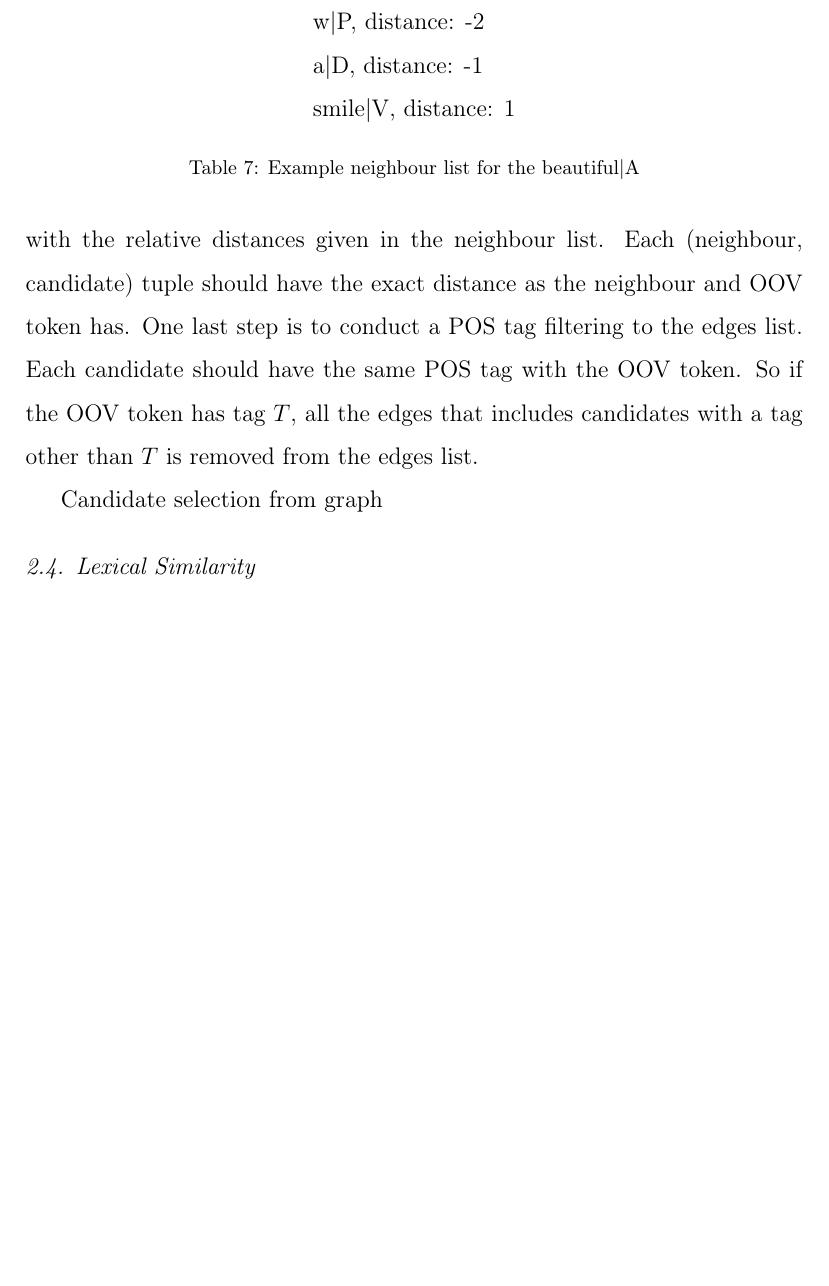
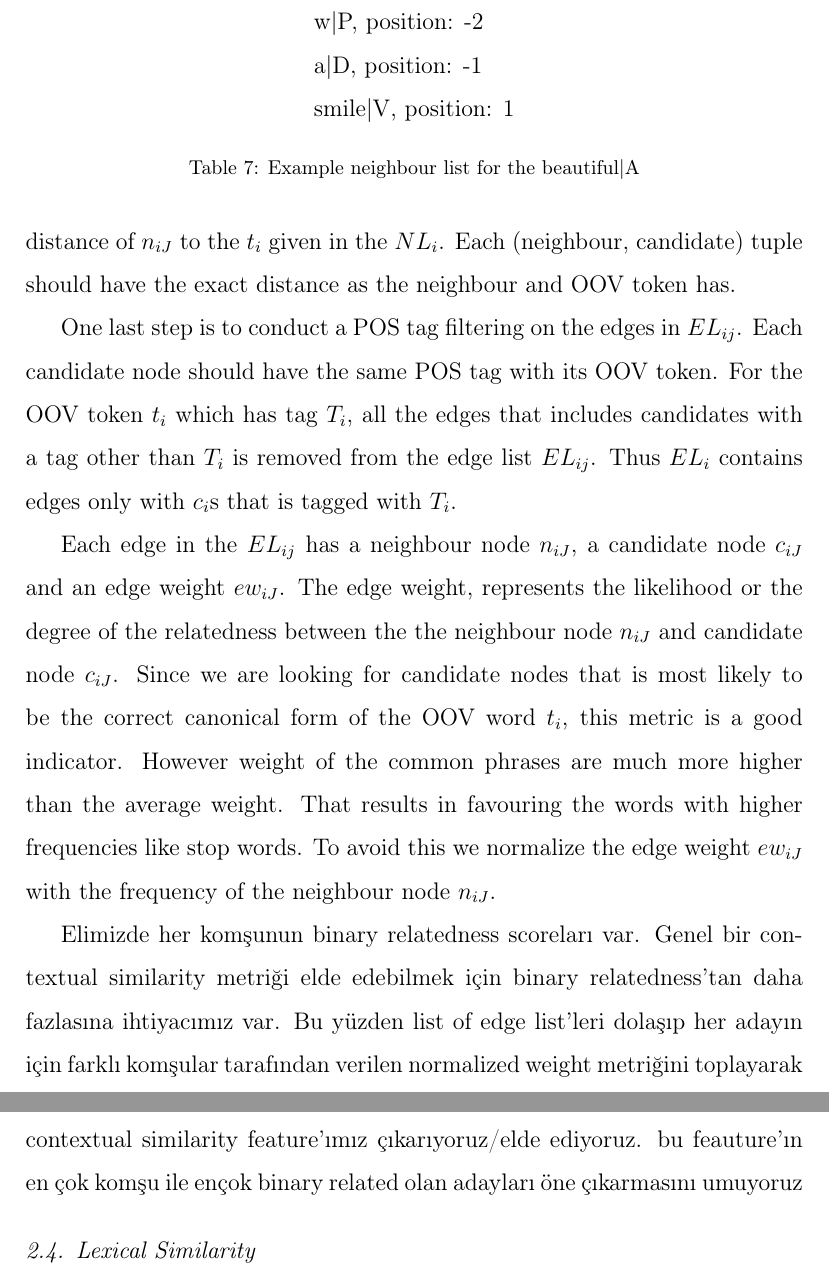
Before and after one commit to cgl/movvie, a LaTeX paper (twitnorm/paper/norm.tex, which reads twitnorm/paper/graph.tex): part of page 8 of 10 before the commit and two parts of pages 8 and 9 of 11 after it, the two joined at a grey line, cut so that both start at the same text, the shorter picture padded with empty space. Compiled offline with pdfLaTeX.

Commit message:
more paper lex sim done

```diff
--- a/twitnorm/paper/graph.tex
+++ b/twitnorm/paper/graph.tex
@@ -5,19 +5,22 @@ Given a entry to normalize, next step is extracting normalization candidates for
 \begin{table}[hbt]
   \centering
   \begin{tabular}[tc]{l}
-    w$|$P, distance: -2 \\
-    a$|$D, distance: -1 \\
-    smile$|$V, distance: 1 \\
+    w$|$P, position: -2 \\
+    a$|$D, position: -1 \\
+    smile$|$V, position: 1 \\
   \end{tabular}
 \caption{Example neighbour list for the beautiful$|$A}
 \label{tab:neigh}
 \end{table}
 
 
-For each neighbour in the neighbour list we traverse the graph and find the edges from or to that neighbour. The resulting edge list has edges in the form of (neighbour, candidate) or (candidate,neighbour) and includes all the nodes that are related to the neighbours. We filter the edge list  with the relative distances given in the neighbour list. Each (neighbour, candidate) tuple should have the exact distance as the neighbour and OOV token has. One last step is to conduct a POS tag filtering to the edges list. Each candidate should have the same POS tag with the OOV token. So if the OOV token has tag $T$, all the edges that includes candidates with a tag other than $T$ is removed from the edges list.
+For each neighbour node $n_{iJ}$ in the $NL_i$  we traverse the graph and find the edges from or to the node ($n_{iJ}$). The resulting edge list $EL_{ij}$ has edges in the form of ($n_{iJ}$, candidate) or (candidate,$n_{iJ}$) and includes all the nodes that are related to the node $n_{iJ}$. We filter the edges in $EL_{ij}$ by the relative distance of $n_{iJ}$ to the $t_i$ given in the $NL_i$. Each (neighbour, candidate) tuple should have the exact distance as the neighbour and OOV token has.
 
+One last step is to conduct a POS tag filtering on the edges in $EL_{ij}$. Each candidate node should have the same POS tag with its OOV token. For the OOV token $t_i$ which has tag $T_i$, all the edges that includes candidates with a tag other than $T_i$ is removed from the edge list $EL_{ij}$. Thus $EL_{i}$ contains edges only with $c_{i}$s that is tagged with $T_i$.
 
-Candidate selection from graph
+Each edge in the $EL_{ij}$ has a neighbour node $n_{iJ}$, a candidate node $c_{iJ}$ and an edge weight $ew_{iJ}$. The edge weight, represents the likelihood or the degree of the relatedness between the the neighbour node $n_{iJ}$ and candidate node $c_{iJ}$. Since we are looking for candidate nodes that is most likely to be the correct canonical form of the OOV word $t_i$, this metric is a good indicator. However weight of the common phrases are much more higher than the average weight. That results in favouring the words with higher frequencies like stop words. To avoid this we normalize the edge weight $ew_{iJ}$ with the frequency of the neighbour node $n_{iJ}$.
+
+Elimizde her komşunun binary relatedness scoreları var. Genel bir contextual similarity metriği elde edebilmek için binary relatedness'tan daha fazlasına ihtiyacımız var. Bu yüzden list of edge list'leri dolaşıp her adayın için farklı komşular tarafından verilen normalized weight metriğini toplayarak contextual similarity feature'ımız çıkarıyoruz/elde ediyoruz. bu feauture'ın en çok komşu ile ençok binary related olan adayları öne çıkarmasını umuyoruz
 
 \subsection{Lexical Similarity}
 
```
Also changed, not shown: twitnorm/paper/norm.pdf, twitnorm/paper/graph.tex (2 more changed lines).
